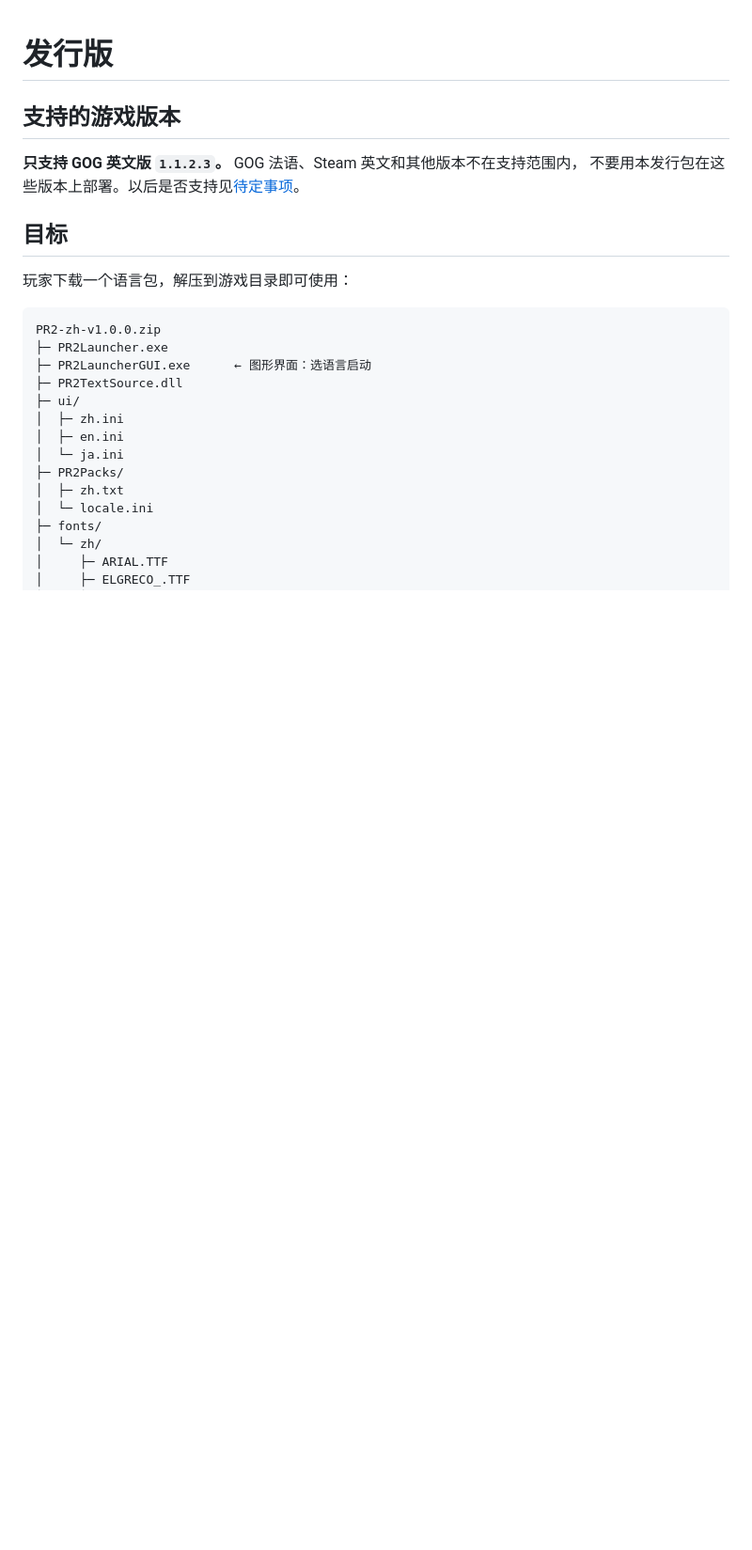
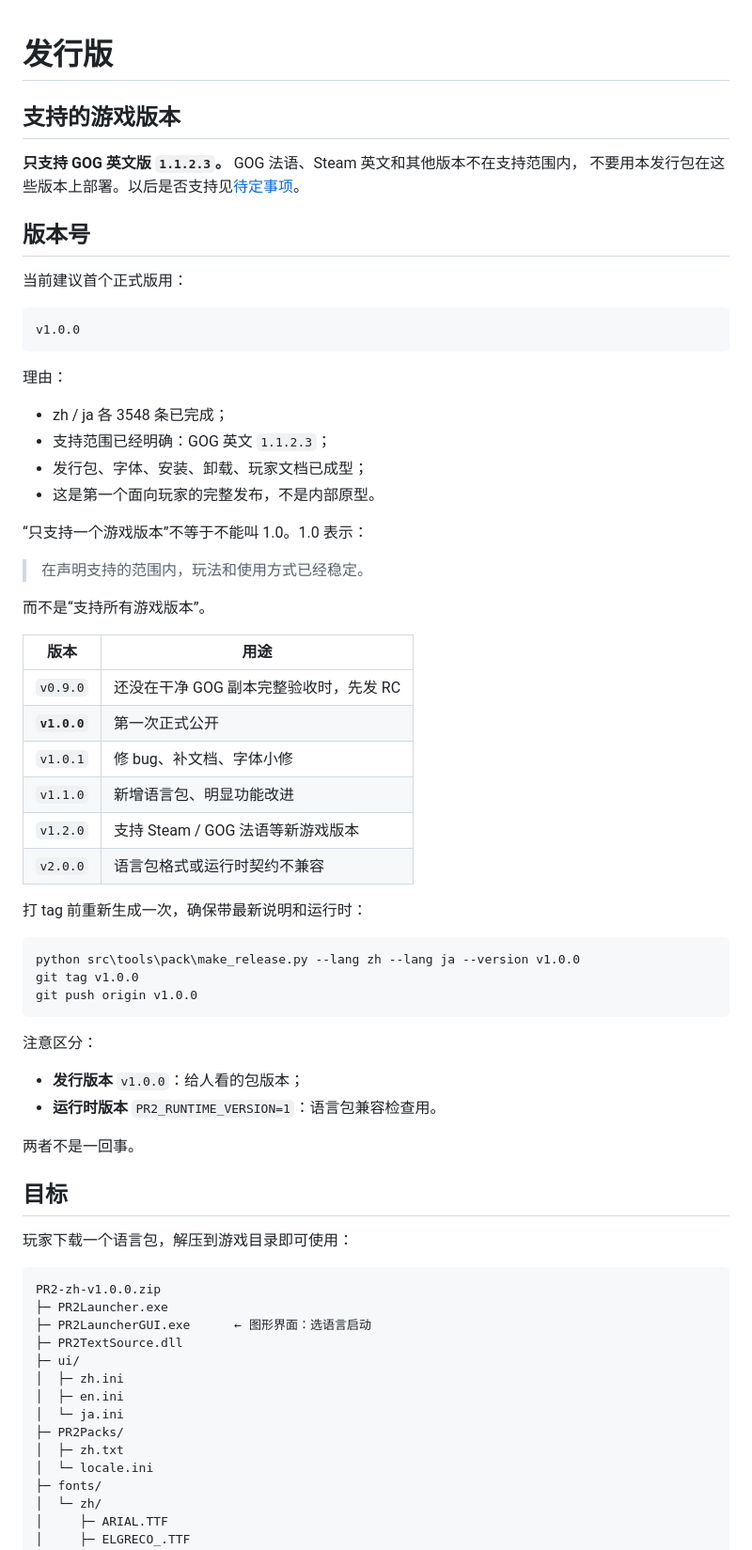
Before and after one commit to mrchenguozheng/Port-Royale-2-Localization, a Markdown page: docs/发行版.md, the part around the change. Shown at 94% size. Drawn GitHub-style; blank space fills up the shorter version.

````diff
--- a/docs/发行版.md
+++ b/docs/发行版.md
@@ -4,6 +4,51 @@
 
 **只支持 GOG 英文版 `1.1.2.3`。** GOG 法语、Steam 英文和其他版本不在支持范围内，
 不要用本发行包在这些版本上部署。以后是否支持见[待定事项](待定.md)。
+
+## 版本号
+
+当前建议首个正式版用：
+
+```
+v1.0.0
+```
+
+理由：
+
+- zh / ja 各 3548 条已完成；
+- 支持范围已经明确：GOG 英文 `1.1.2.3`；
+- 发行包、字体、安装、卸载、玩家文档已成型；
+- 这是第一个面向玩家的完整发布，不是内部原型。
+
+“只支持一个游戏版本”不等于不能叫 1.0。1.0 表示：
+
+> 在声明支持的范围内，玩法和使用方式已经稳定。
+
+而不是“支持所有游戏版本”。
+
+| 版本 | 用途 |
+|---|---|
+| `v0.9.0` | 还没在干净 GOG 副本完整验收时，先发 RC |
+| **`v1.0.0`** | 第一次正式公开 |
+| `v1.0.1` | 修 bug、补文档、字体小修 |
+| `v1.1.0` | 新增语言包、明显功能改进 |
+| `v1.2.0` | 支持 Steam / GOG 法语等新游戏版本 |
+| `v2.0.0` | 语言包格式或运行时契约不兼容 |
+
+打 tag 前重新生成一次，确保带最新说明和运行时：
+
+```bat
+python src\tools\pack\make_release.py --lang zh --lang ja --version v1.0.0
+git tag v1.0.0
+git push origin v1.0.0
+```
+
+注意区分：
+
+- **发行版本** `v1.0.0`：给人看的包版本；
+- **运行时版本** `PR2_RUNTIME_VERSION=1`：语言包兼容检查用。
+
+两者不是一回事。
 
 ## 目标
 
````
Also changed, not shown: docs/en/release.md (+45 -0 lines).
